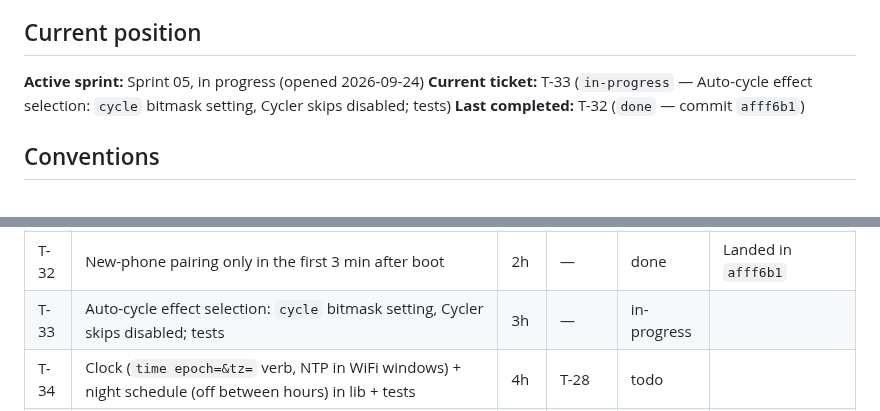
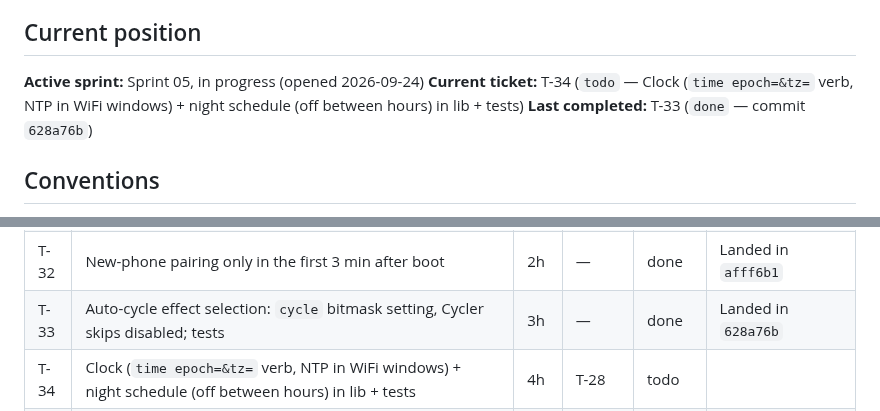
Before and after one commit to the-louie/rgb-owl, a Markdown page: TODO.md, 2 parts joined by grey strips. Drawn GitHub-style.

Commit message:
T-33: close

```diff
--- a/TODO.md
+++ b/TODO.md
@@ -6,8 +6,8 @@ Spec: [SPEC.md](SPEC.md). Agent rules and ledger: [AGENTS.md](AGENTS.md).
 ## Current position
 
 **Active sprint:** Sprint 05, in progress (opened 2026-09-24)
-**Current ticket:** T-33 (`in-progress` — Auto-cycle effect selection: `cycle` bitmask setting, Cycler skips disabled; tests)
-**Last completed:** T-32 (`done` — commit `afff6b1`)
+**Current ticket:** T-34 (`todo` — Clock (`time epoch=&tz=` verb, NTP in WiFi windows) + night schedule (off between hours) in lib + tests)
+**Last completed:** T-33 (`done` — commit `628a76b`)
 
 ## Conventions
 
@@ -107,7 +107,7 @@ screens work; the night schedule turns the LEDs off.
 | T-30 | Debug mode: `devmode` verb + `POST /api/devmode` (OTA password); window serves only `/api/debug` + `/api/devmode`; debug mode = full HTTP + ArduinoOTA; not persisted | 3h | T-28 | done | Landed in `dd83621` |
 | T-31 | Boot status LED phases (BLE, WiFi, update placeholder); phase sequencer in lib + tests; boot walk removed (test pattern stays) | 3h | T-28 | done | SPEC v2 §Boot status; Landed in `c5d50df` |
 | T-32 | New-phone pairing only in the first 3 min after boot | 2h | — | done | Landed in `afff6b1` |
-| T-33 | Auto-cycle effect selection: `cycle` bitmask setting, Cycler skips disabled; tests | 3h | — | in-progress | |
+| T-33 | Auto-cycle effect selection: `cycle` bitmask setting, Cycler skips disabled; tests | 3h | — | done | Landed in `628a76b` |
 | T-34 | Clock (`time epoch=&tz=` verb, NTP in WiFi windows) + night schedule (off between hours) in lib + tests | 4h | T-28 | todo | |
 | T-35 | Crash info: last panic/WDT reason + time in NVS → `/api/debug` + `debug` verb | 1h | — | todo | |
 | T-36 | App Settings: sliders, effect toggles, night schedule, GitHub project URL (`project` setting on the owl) | 4h | T-33, T-34 | todo | |
```
